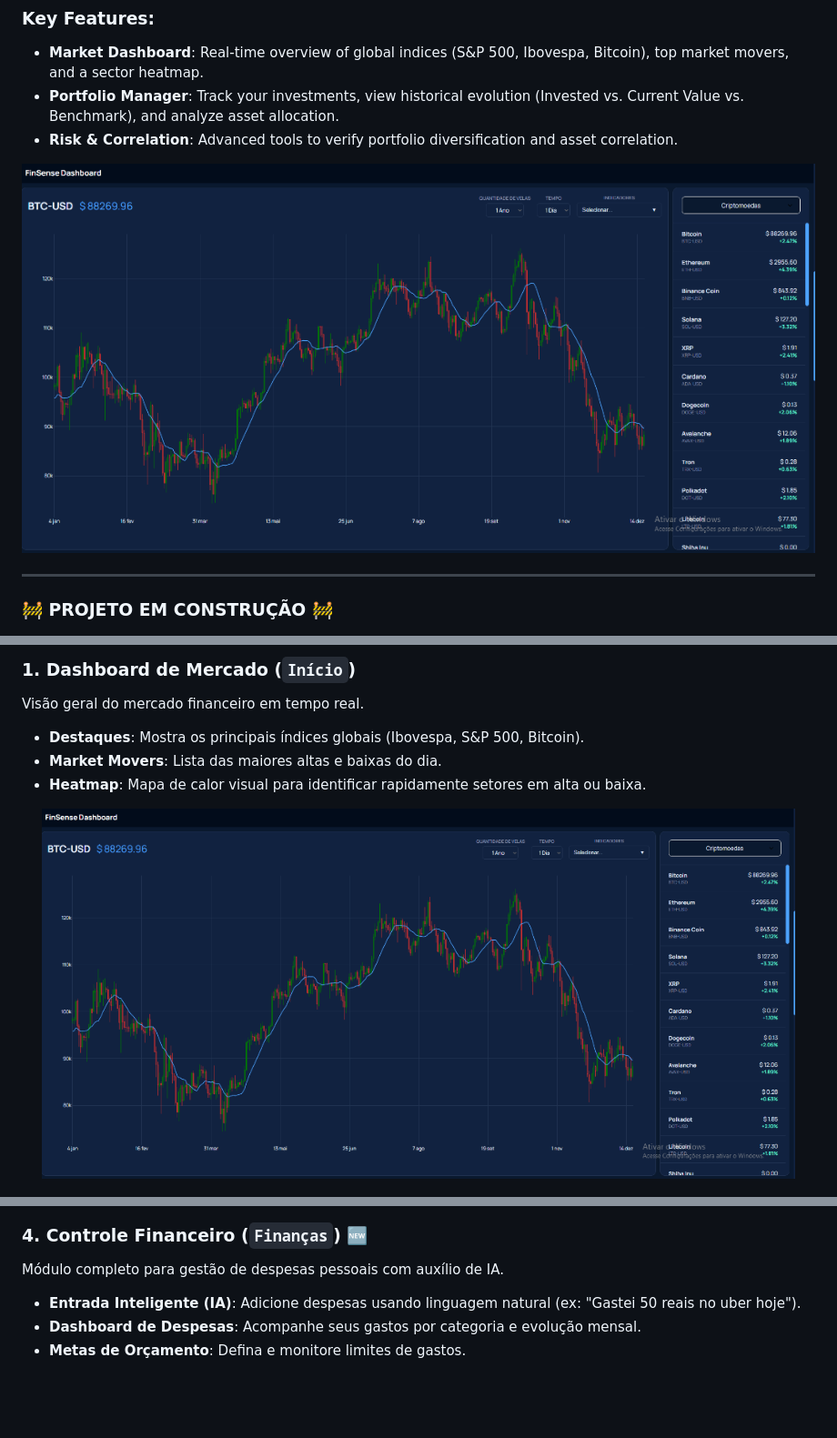
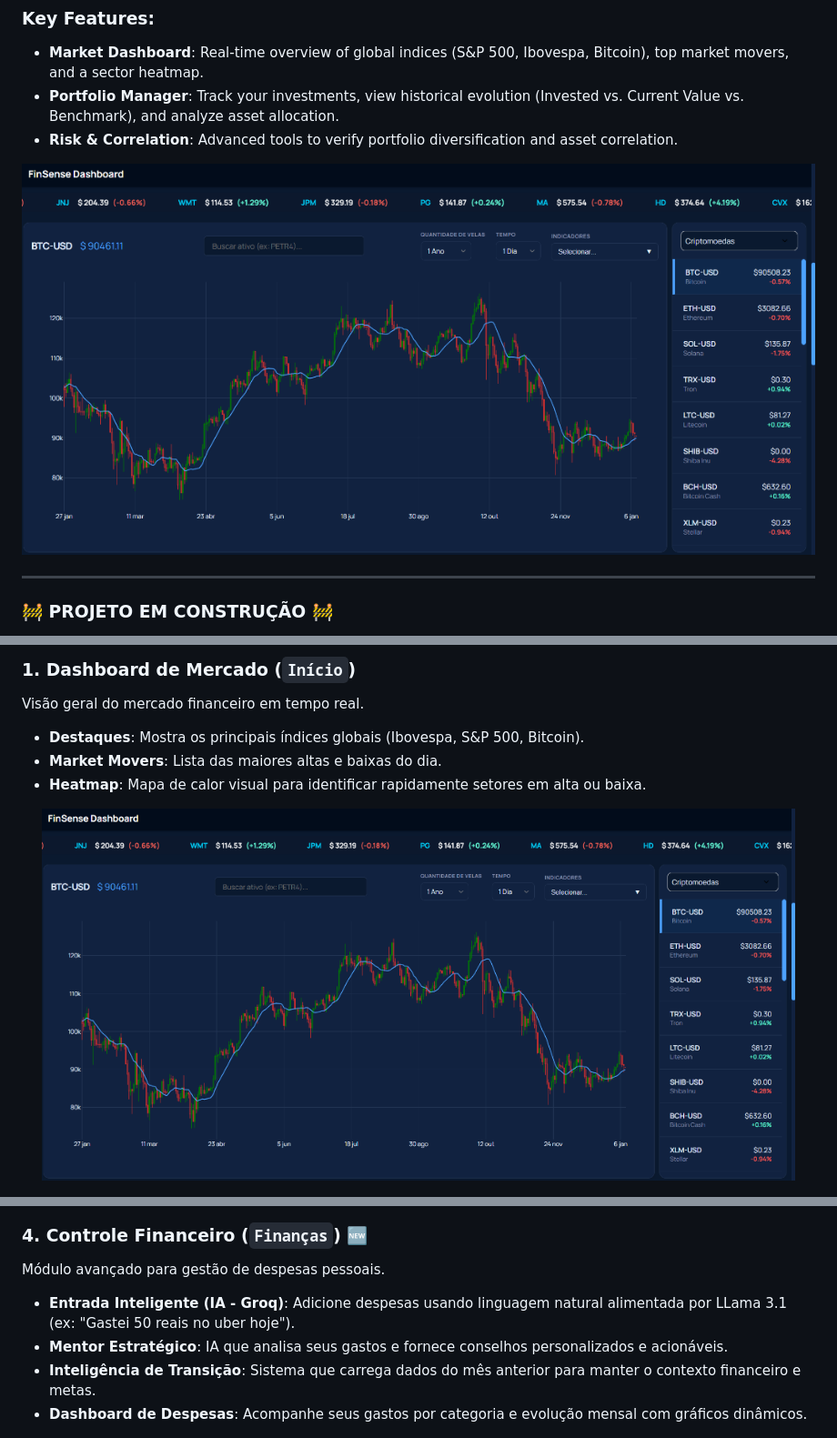
Before and after one commit to Euricojr/FinSense, a Markdown page: README.md, 3 parts joined by grey strips. Shown: that part at 91% size. Rendered like a GitHub page; pictures changed too: static/assets/dashboard.png; blank space fills up the shorter version.

Commit message:
Att readme

```diff
--- a/README.md
+++ b/README.md
@@ -71,11 +71,12 @@ Ferramenta avançada para entender a diversificação.
 
 ### 4. Controle Financeiro (`Finanças`) 🆕
 
-Módulo completo para gestão de despesas pessoais com auxílio de IA.
+Módulo avançado para gestão de despesas pessoais.
 
-- **Entrada Inteligente (IA)**: Adicione despesas usando linguagem natural (ex: "Gastei 50 reais no uber hoje").
-- **Dashboard de Despesas**: Acompanhe seus gastos por categoria e evolução mensal.
-- **Metas de Orçamento**: Defina e monitore limites de gastos.
+- **Entrada Inteligente (IA - Groq)**: Adicione despesas usando linguagem natural alimentada por LLama 3.1 (ex: "Gastei 50 reais no uber hoje").
+- **Mentor Estratégico**: IA que analisa seus gastos e fornece conselhos personalizados e acionáveis.
+- **Inteligência de Transição**: Sistema que carrega dados do mês anterior para manter o contexto financeiro e metas.
+- **Dashboard de Despesas**: Acompanhe seus gastos por categoria e evolução mensal com gráficos dinâmicos.
 
 <p align="center">
   <img src="static/assets/financas.png" alt="Gestão Financeira" width="95%" />
```
Also changed, not shown: other parts of README.md (+12 -4 lines).
